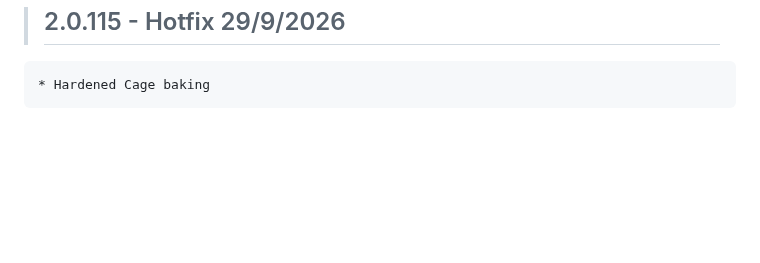
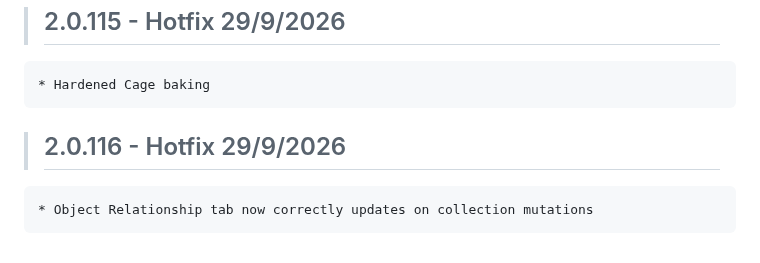
Before and after one commit to Ultikynnys/Blender-CoACD-page, a Markdown page: changelogs/ultibake-changelog.md, the part around the change. Drawn GitHub-style; blank space fills up the shorter version.

Commit message:
Add ultibake 2.0.116 changelog entry

```diff
--- a/changelogs/ultibake-changelog.md
+++ b/changelogs/ultibake-changelog.md
@@ -623,3 +623,6 @@
 
 >## 2.0.115 - Hotfix 29/9/2026
     * Hardened Cage baking
+
+>## 2.0.116 - Hotfix 29/9/2026
+    * Object Relationship tab now correctly updates on collection mutations
```
